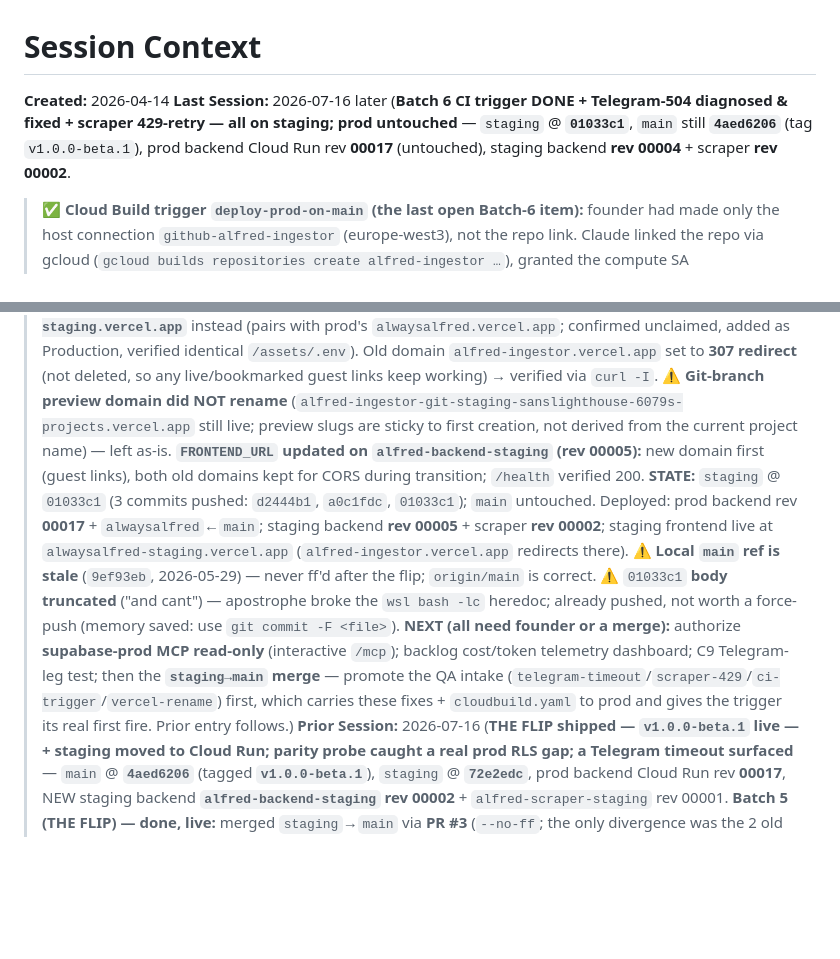
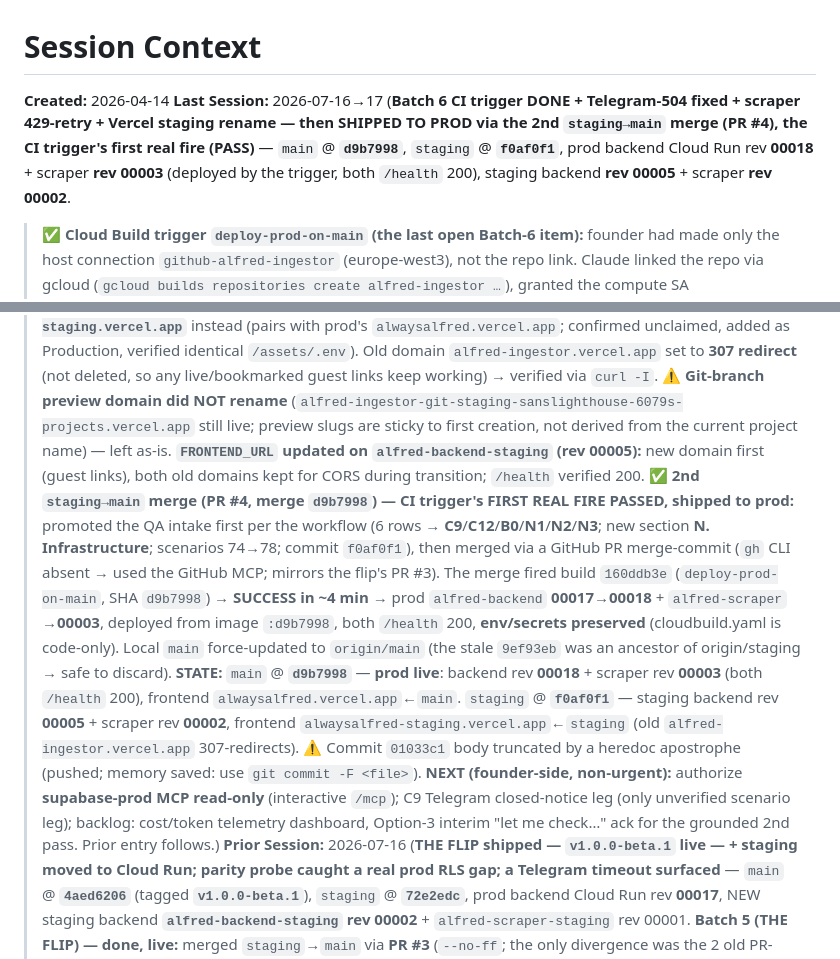
Before and after one commit to AG-2-0-projects-Hub/alfred-ingestor, a Markdown page: CONTEXT.md, 2 parts joined by grey strips. GitHub-like rendering; blank space fills up the shorter version.

```diff
--- a/CONTEXT.md
+++ b/CONTEXT.md
@@ -1,11 +1,12 @@
 # Session Context
 **Created:** 2026-04-14
-**Last Session:** 2026-07-16 later (**Batch 6 CI trigger DONE + Telegram-504 diagnosed & fixed + scraper 429-retry — all on staging; prod untouched** — `staging` @ **`01033c1`**, `main` still **`4aed6206`** (tag `v1.0.0-beta.1`), prod backend Cloud Run rev **00017** (untouched), staging backend **rev 00004** + scraper **rev 00002**.
+**Last Session:** 2026-07-16→17 (**Batch 6 CI trigger DONE + Telegram-504 fixed + scraper 429-retry + Vercel staging rename — then SHIPPED TO PROD via the 2nd `staging→main` merge (PR #4), the CI trigger's first real fire (PASS)** — `main` @ **`d9b7998`**, `staging` @ **`f0af0f1`**, prod backend Cloud Run rev **00018** + scraper **rev 00003** (deployed by the trigger, both `/health` 200), staging backend **rev 00005** + scraper **rev 00002**.
 > **✅ Cloud Build trigger `deploy-prod-on-main` (the last open Batch-6 item):** founder had made only the host connection `github-alfred-ingestor` (europe-west3), not the repo link. Claude linked the repo via gcloud (`gcloud builds repositories create alfred-ingestor …`), granted the compute SA (`798387479883-compute@`) **`roles/run.admin` + `roles/iam.serviceAccountUser`**, created the trigger (branch `^main$`, config `cloudbuild.yaml`, runs as compute SA, enabled). ⚠️ First `triggers create github` failed `INVALID_ARGUMENT` — this **new secure-by-default project has NO legacy Cloud Build SA**, so a **regional** trigger MUST pass `--service-account` (the compute SA); `cloudbuild.yaml` already sets `logging: CLOUD_LOGGING_ONLY`, which a user SA requires. **First real fire = next `staging→main` merge** (cloudbuild.yaml isn't on `main` yet). ⚠️ **Dry-run impossible now:** `triggers run --branch=main` → `NOT_FOUND cloudbuild.yaml`; running vs `staging` would push **unmerged** code to the **prod** services — declined.
 > **✅ Telegram-504 diagnosed & fixed:** added per-attempt retry logging to `genai_factory.generate_with_retry` (`d2444b1`; labels `first_pass`/`second_pass_search`/`summarize_escalation`; the 504 handler now names the stalled `phase`). ⚠️ App root logger = WARNING, so the "succeeded on attempt N" INFO is suppressed — only 429 WARNINGs show. Founder reproduced on staging → `first_pass: rate-limited (429) … after 8.2s; backing off 2s` on the **cold** first query, then **zero** 429s across 3 back-to-back queries → all proper replies. **ROOT CAUSE = `min=0` cold-start Vertex dynamic-shared-quota 429s stacking on the old 2/4/8s backoff past the 45s ceiling; warm instances barely 429; prod protected all along by `minScale=1`** (staging is `min=0`). **FIX (`a0c1fdc`, Option 2):** shorter **jittered backoff ~0.5/1/2s** (worst-case added latency 14s→~3.5s) + founder's **UptimeRobot keep-warm** ping (5-min on staging `/health`) removing cold starts. Option 3 (interim "let me check…" ack for the grounded 2nd pass) left on backlog.
 > **✅ Scraper 429-retry (`01033c1`):** `scraper/main.py:117` was the one raw `generate_content` with no retry (separate service, own client, can't import `genai_factory`). Added a local `_generate_with_retry` mirroring the backend (429-only, jittered ~0.5/1/2s). Deployed → `alfred-scraper-staging` rev 00002.
 > **✅ Vercel rename (founder-driven, live) — staging frontend is now `alwaysalfred-staging.vercel.app`:** renaming the Vercel *project* `alfred-ingestor`→`alfred-staging` only changes its internal slug, not the live domain. ⚠️ **The obvious matching domain `alfred-staging.vercel.app` was already claimed by an unrelated Vercel team** — `.vercel.app` is a global namespace, not scoped per-account; confirmed via an `/assets/.env` probe (served someone else's empty project) *before* committing to it, avoiding a bad edit. Landed on **`alwaysalfred-staging.vercel.app`** instead (pairs with prod's `alwaysalfred.vercel.app`; confirmed unclaimed, added as Production, verified identical `/assets/.env`). Old domain `alfred-ingestor.vercel.app` set to **307 redirect** (not deleted, so any live/bookmarked guest links keep working) → verified via `curl -I`. ⚠️ **Git-branch preview domain did NOT rename** (`alfred-ingestor-git-staging-sanslighthouse-6079s-projects.vercel.app` still live; preview slugs are sticky to first creation, not derived from the current project name) — left as-is. **`FRONTEND_URL` updated on `alfred-backend-staging` (rev 00005):** new domain first (guest links), both old domains kept for CORS during transition; `/health` verified 200.
-> **STATE:** `staging` @ `01033c1` (3 commits pushed: `d2444b1`, `a0c1fdc`, `01033c1`); `main` untouched. Deployed: prod backend rev **00017** + `alwaysalfred`←`main`; staging backend **rev 00005** + scraper **rev 00002**; staging frontend live at `alwaysalfred-staging.vercel.app` (`alfred-ingestor.vercel.app` redirects there). ⚠️ **Local `main` ref is stale** (`9ef93eb`, 2026-05-29) — never ff'd after the flip; `origin/main` is correct. ⚠️ `01033c1` **body truncated** ("and cant") — apostrophe broke the `wsl bash -lc` heredoc; already pushed, not worth a force-push (memory saved: use `git commit -F <file>`). **NEXT (all need founder or a merge):** authorize **supabase-prod MCP read-only** (interactive `/mcp`); backlog cost/token telemetry dashboard; C9 Telegram-leg test; then the **`staging→main` merge** — promote the QA intake (`telegram-timeout`/`scraper-429`/`ci-trigger`/`vercel-rename`) first, which carries these fixes + `cloudbuild.yaml` to prod and gives the trigger its real first fire.
+> **✅ 2nd `staging→main` merge (PR #4, merge `d9b7998`) — CI trigger's FIRST REAL FIRE PASSED, shipped to prod:** promoted the QA intake first per the workflow (6 rows → **C9**/**C12**/**B0**/**N1**/**N2**/**N3**; new section **N. Infrastructure**; scenarios 74→78; commit `f0af0f1`), then merged via a GitHub PR merge-commit (`gh` CLI absent → used the GitHub MCP; mirrors the flip's PR #3). The merge fired build `160ddb3e` (`deploy-prod-on-main`, SHA `d9b7998`) → **SUCCESS in ~4 min** → prod `alfred-backend` **00017→00018** + `alfred-scraper` **→00003**, deployed from image `:d9b7998`, both `/health` 200, **env/secrets preserved** (cloudbuild.yaml is code-only). Local `main` force-updated to `origin/main` (the stale `9ef93eb` was an ancestor of origin/staging → safe to discard).
+> **STATE:** `main` @ **`d9b7998`** — **prod live**: backend rev **00018** + scraper rev **00003** (both `/health` 200), frontend `alwaysalfred.vercel.app`←`main`. `staging` @ **`f0af0f1`** — staging backend rev **00005** + scraper rev **00002**, frontend `alwaysalfred-staging.vercel.app`←`staging` (old `alfred-ingestor.vercel.app` 307-redirects). ⚠️ Commit `01033c1` body truncated by a heredoc apostrophe (pushed; memory saved: use `git commit -F <file>`). **NEXT (founder-side, non-urgent):** authorize **supabase-prod MCP read-only** (interactive `/mcp`); C9 Telegram closed-notice leg (only unverified scenario leg); backlog: cost/token telemetry dashboard, Option-3 interim "let me check…" ack for the grounded 2nd pass.
 > Prior entry follows.)
 **Prior Session:** 2026-07-16 (**THE FLIP shipped — `v1.0.0-beta.1` live — + staging moved to Cloud Run; parity probe caught a real prod RLS gap; a Telegram timeout surfaced** — `main` @ **`4aed6206`** (tagged **`v1.0.0-beta.1`**), `staging` @ **`72e2edc`**, prod backend Cloud Run rev **00017**, NEW staging backend **`alfred-backend-staging` rev 00002** + `alfred-scraper-staging` rev 00001.
 > **Batch 5 (THE FLIP) — done, live:** merged `staging`→`main` via **PR #3** (`--no-ff`; the only divergence was the 2 old PR-merge bubbles), **tagged `v1.0.0-beta.1`** (annotated on `4aed6206`). Not a deploy — prod already ran the code from `staging`. **Vercel:** `alwaysalfred` Production Branch `staging`→**`main`** (redeploy cache-off); `alfred-ingestor`→**`staging`** + staging Supabase, so it becomes the pre-prod frontend (**risk #15** closed). **Both Vercel projects kept permanently:** `alwaysalfred`=prod, `alfred-ingestor`=staging — founder finds this naming confusing, so a cosmetic **rename `alfred-ingestor`→`alfred-staging`** is queued (post-Batch-6; will require re-setting `FRONTEND_URL`). **Retired old Render prod** (`the-ingestor` + `scraper` suspended); **deleted `render.yaml`** (`1c257f2`); **revoked the `staging-prod` deploy hook** on `alwaysalfred`. Smoke test (curl + founder UI) green; frontends verified via `/assets/.env`.
```
Also changed, not shown: _tests/scenarios.md (+2 -2 lines).
